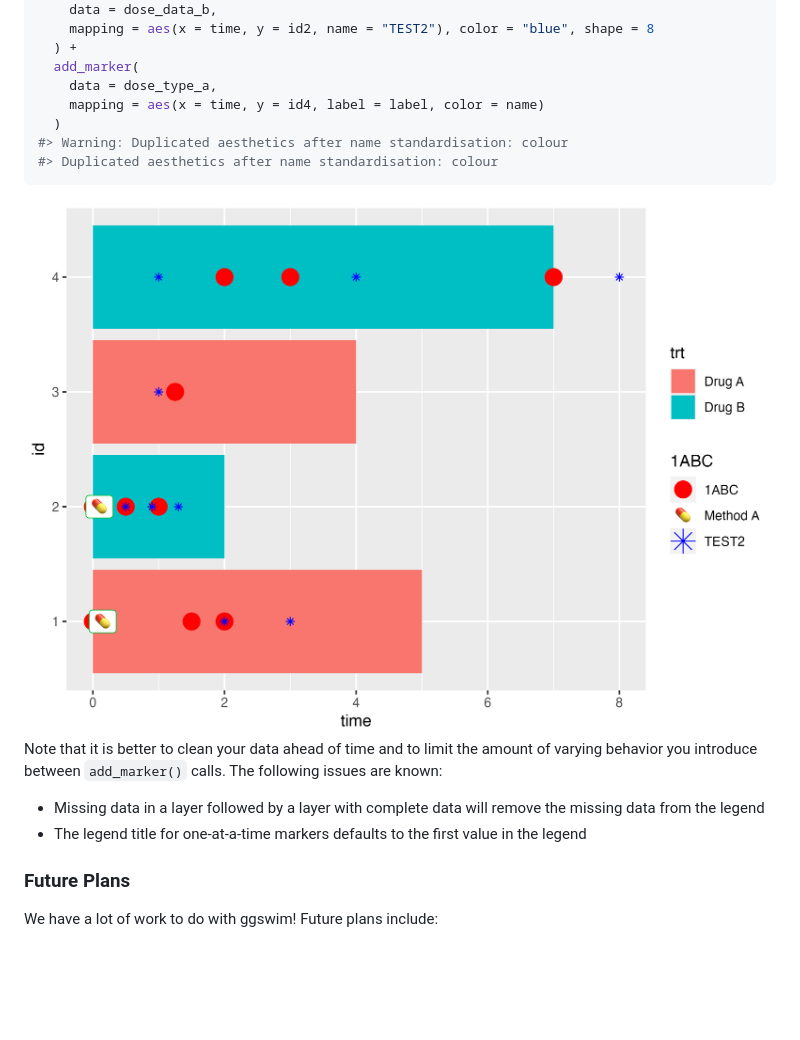
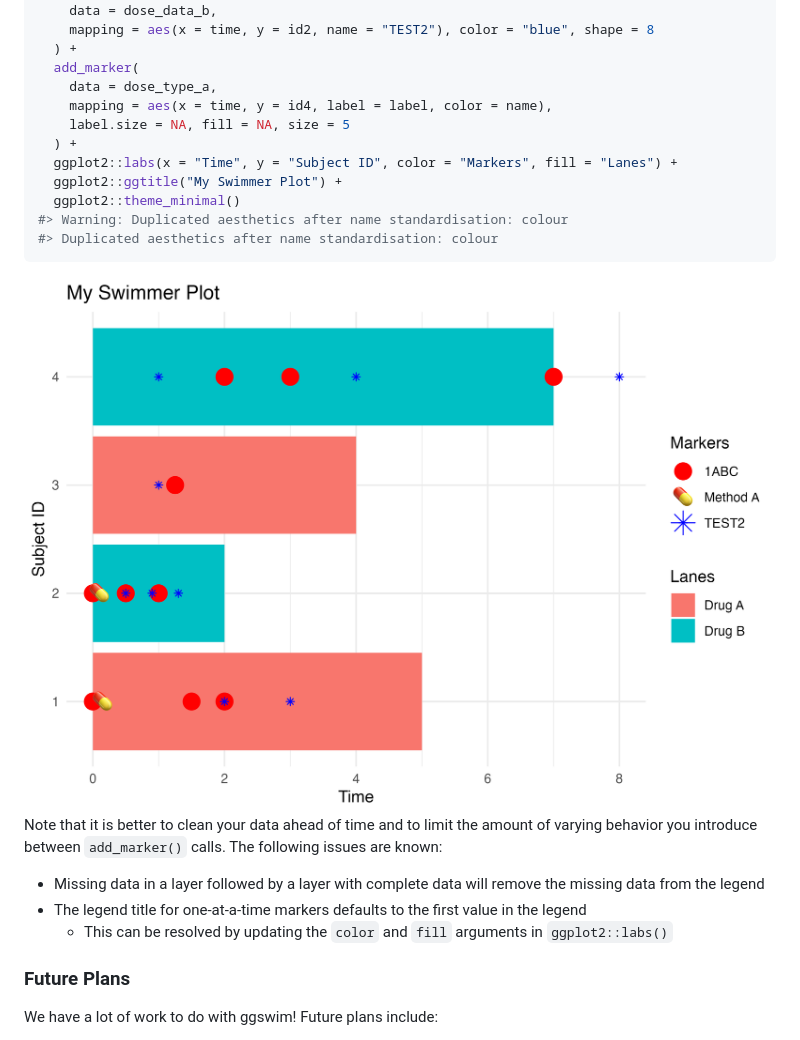
Before and after one commit to CHOP-CGTInformatics/ggswim, a Markdown page: README.md, the part around the change printed below. Drawn GitHub-style; pictures changed too: man/figures/README-unnamed-chunk-10-1.png; blank space fills up the shorter version.

````diff
--- a/README.md
+++ b/README.md
@@ -246,8 +246,12 @@ patient_data |>
   ) +
   add_marker(
     data = dose_type_a,
-    mapping = aes(x = time, y = id4, label = label, color = name)
-  )
+    mapping = aes(x = time, y = id4, label = label, color = name),
+    label.size = NA, fill = NA, size = 5
+  ) +
+  ggplot2::labs(x = "Time", y = "Subject ID", color = "Markers", fill = "Lanes") +
+  ggplot2::ggtitle("My Swimmer Plot") +
+  ggplot2::theme_minimal()
 #> Warning: Duplicated aesthetics after name standardisation: colour
 #> Duplicated aesthetics after name standardisation: colour
 ```
@@ -262,6 +266,8 @@ The following issues are known:
   remove the missing data from the legend
 - The legend title for one-at-a-time markers defaults to the first value
   in the legend
+  - This can be resolved by updating the `color` and `fill` arguments in
+    `ggplot2::labs()`
 
 ### Future Plans
 
````
Also changed, not shown: other parts of README.md (+1 -1 lines), man/figures/README-unnamed-chunk-8-1.png, 11 other files.
